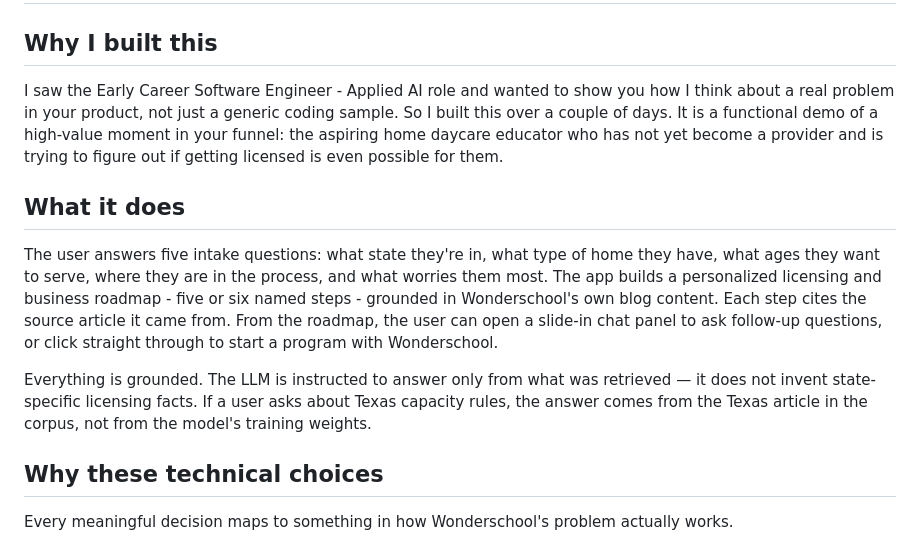
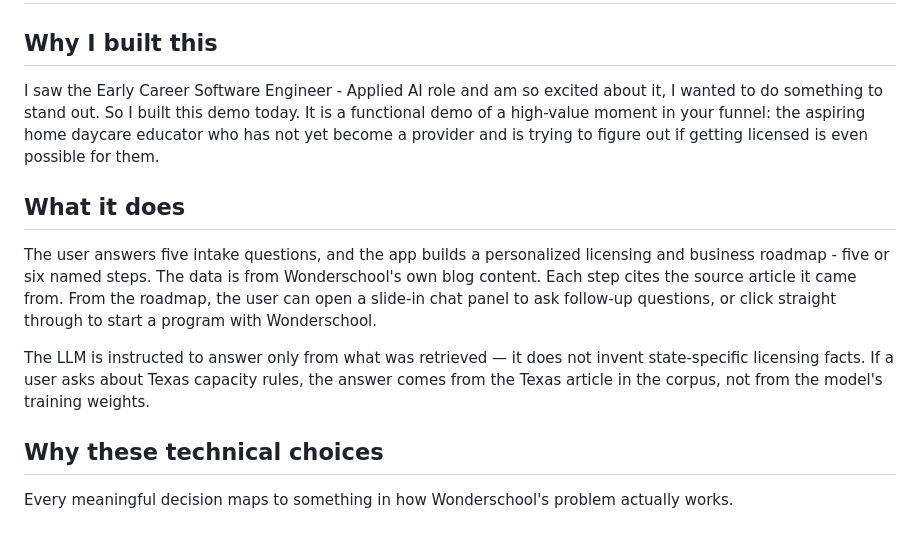
Before and after one commit to HelenHighwater1/wonderschool, a Markdown page: README.md, the part around the change. Drawn GitHub-style.

```diff
--- a/README.md
+++ b/README.md
@@ -2,13 +2,13 @@
 
 ## Why I built this
 
-I saw the Early Career Software Engineer - Applied AI role and wanted to show you how I think about a real problem in your product, not just a generic coding sample. So I built this over a couple of days. It is a functional demo of a high-value moment in your funnel: the aspiring home daycare educator who has not yet become a provider and is trying to figure out if getting licensed is even possible for them.
+I saw the Early Career Software Engineer - Applied AI role and am so excited about it, I wanted to do something to stand out. So I built this demo today. It is a functional demo of a high-value moment in your funnel: the aspiring home daycare educator who has not yet become a provider and is trying to figure out if getting licensed is even possible for them.
 
 ## What it does
 
-The user answers five intake questions: what state they're in, what type of home they have, what ages they want to serve, where they are in the process, and what worries them most. The app builds a personalized licensing and business roadmap - five or six named steps - grounded in Wonderschool's own blog content. Each step cites the source article it came from. From the roadmap, the user can open a slide-in chat panel to ask follow-up questions, or click straight through to start a program with Wonderschool.
+The user answers five intake questions, and the app builds a personalized licensing and business roadmap - five or six named steps.  The data is from Wonderschool's own blog content. Each step cites the source article it came from. From the roadmap, the user can open a slide-in chat panel to ask follow-up questions, or click straight through to start a program with Wonderschool.
 
-Everything is grounded. The LLM is instructed to answer only from what was retrieved — it does not invent state-specific licensing facts. If a user asks about Texas capacity rules, the answer comes from the Texas article in the corpus, not from the model's training weights.
+The LLM is instructed to answer only from what was retrieved — it does not invent state-specific licensing facts. If a user asks about Texas capacity rules, the answer comes from the Texas article in the corpus, not from the model's training weights.
 
 ## Why these technical choices
 
```
